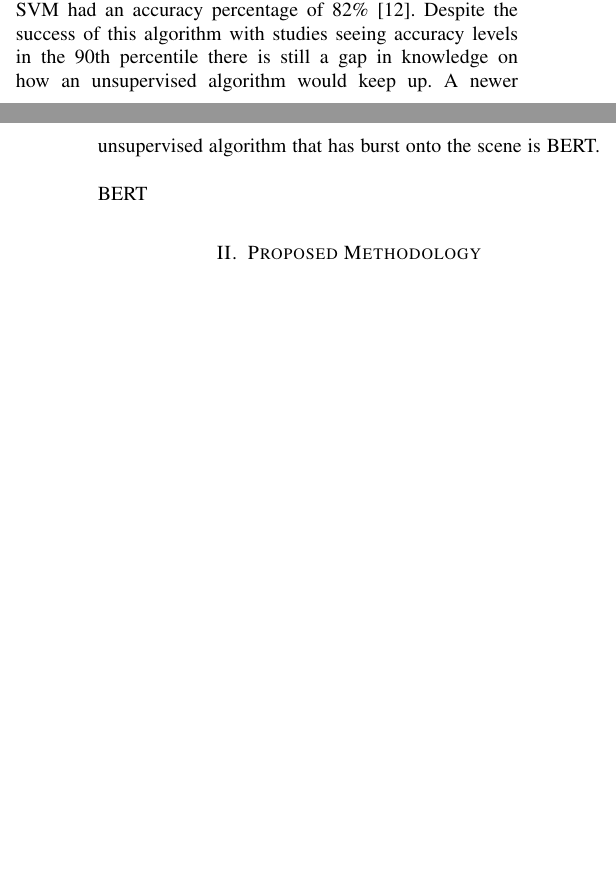
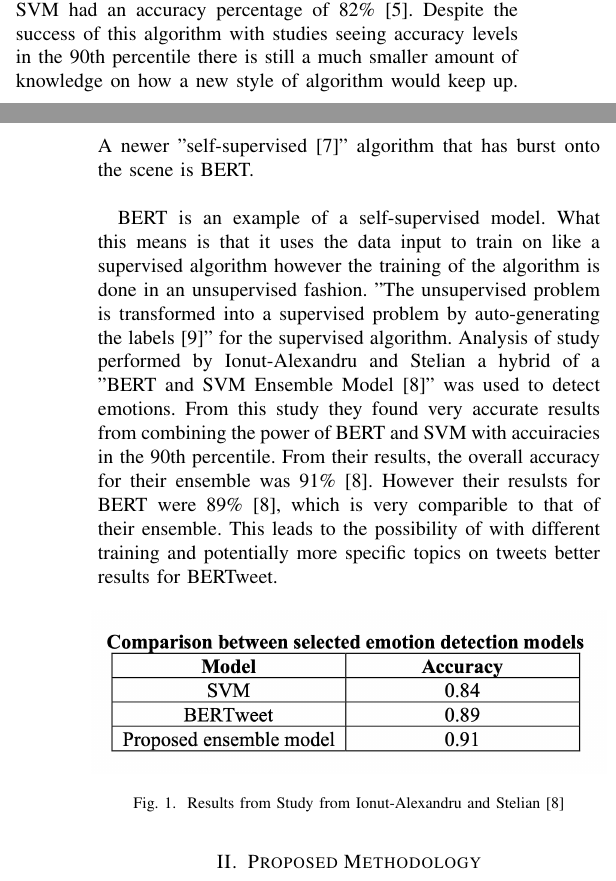
Before and after one commit to mforman000/CPSC_571_Emotional_Recognition_on_Twitter, a LaTeX paper (Report.tex): two parts of the columns of pages 1 and 2 of 4, joined at a grey line, cut so that both start at the same text, the shorter picture padded with empty space. Compiled offline with pdfLaTeX.

Commit message:
Added paragraph on bert study

```diff
--- a/Report.tex
+++ b/Report.tex
@@ -90,10 +90,24 @@ As well, with modfications this strategy has been used to not only cover binary
 Using this technique achieved very impressive accuracy levels on sentiment analysis of tweets according to other studies.
 For example, in the study by Kavitha, Prasad Reddy, and Venkata Rao, it was observed that "SA [Sentiment Analysis] using SVM classifiers is varying between 90.1 and 94.8\%\cite{11}."
-As well, in the study by Susmitha, Nikhul, Akhil, Kavitha, Reddy, and Shailaja, SVM had an accuracy percentage of 82\%\cite{b12}.
-Despite the success of this algorithm with studies seeing accuracy levels in the 90th percentile there is still a gap in knowledge on how an unsupervised algorithm would keep up.
-A newer unsupervised algorithm that has burst onto the scene is BERT.\newline
-\newline
-BERT
+As well, in the study by Susmitha, Nikhul, Akhil, Kavitha, Reddy, and Shailaja, SVM had an accuracy percentage of 82\%\cite{b5}.
+Despite the success of this algorithm with studies seeing accuracy levels in the 90th percentile there is still a much smaller amount of knowledge on how a new style of algorithm would keep up.
+A newer "self-supervised\cite{b7}" algorithm that has burst onto the scene is BERT.\newline
+
+BERT is an example of a self-supervised model.
+What this means is that it uses the data input to train on like a supervised algorithm however the training of the algorithm is done in an unsupervised fashion.
+"The unsupervised problem is transformed into a supervised problem by auto-generating the labels\cite{b9}" for the supervised algorithm.
+Analysis of study performed by Ionut-Alexandru and Stelian a hybrid of a "BERT and SVM Ensemble Model\cite{b8}" was used to detect emotions.
+From this study they found very accurate results from combining the power of BERT and SVM with accuiracies in the 90th percentile.
+From their results, the overall accuracy for their ensemble was 91\% \cite{b8}.
+However their resulsts for BERT were 89\% \cite{b8}, which is very comparible to that of their ensemble.
+This leads to the possibility of with different training and potentially more specific topics on tweets better results for BERTweet.
+
+\begin{figure}[htbp]
+    \centerline{\includegraphics[width=0.5\textwidth]{BERTweetChartFromStudy.png}}
+    \caption{Results from Study from Ionut-Alexandru and Stelian\cite{b8}}
+\end{figure}
+
+
 
 
 
```
Also changed, not shown: BERTweetChartFromStudy.png (added), Report.tex (31 more changed lines).
